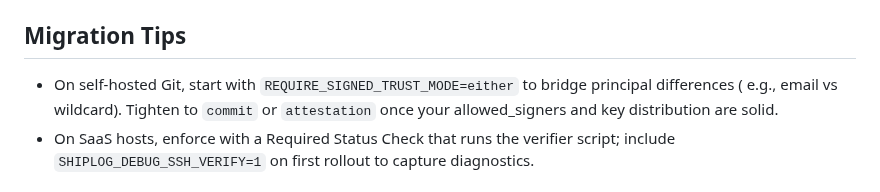
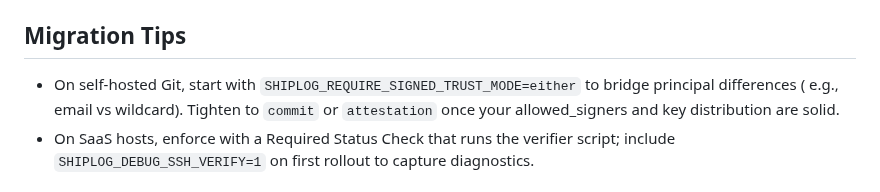
Before and after one commit to flyingrobots/shiplog, a Markdown page: docs/releases/v0.4.0-alpha.md, the part around the change. Rendered like a GitHub page.

Commit message:
docs(release): correct env var to SHIPLOG_REQUIRE_SIGNED_TRUST_MODE in v0.4.0-alpha notes

```diff
--- a/docs/releases/v0.4.0-alpha.md
+++ b/docs/releases/v0.4.0-alpha.md
@@ -42,7 +42,7 @@ This alpha focuses on making trust updates rock-solid across distros, clarifying
 
 ## Migration Tips
 
-- On self-hosted Git, start with `REQUIRE_SIGNED_TRUST_MODE=either` to bridge principal differences (
+- On self-hosted Git, start with `SHIPLOG_REQUIRE_SIGNED_TRUST_MODE=either` to bridge principal differences (
   e.g., email vs wildcard). Tighten to `commit` or `attestation` once your allowed_signers and key distribution are solid.
 - On SaaS hosts, enforce with a Required Status Check that runs the verifier script; include `SHIPLOG_DEBUG_SSH_VERIFY=1` on first rollout to capture diagnostics.
 
```
